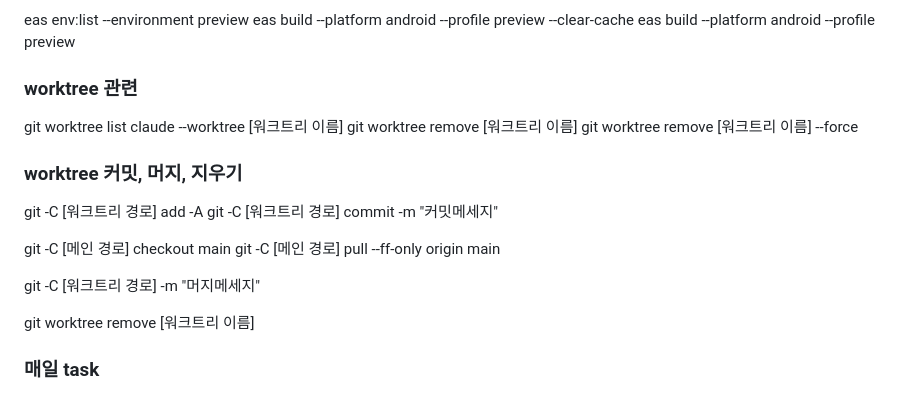
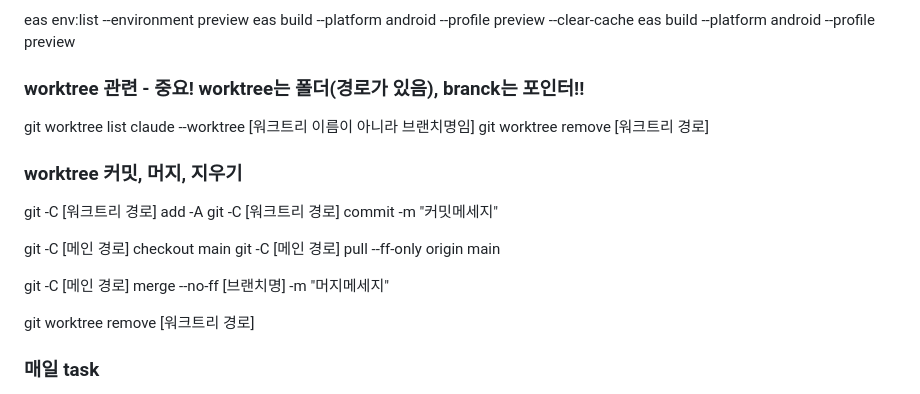
Before and after one commit to errorinusermane/oriverse, a Markdown page: susie/Cookbook_bySusie.md, the part around the change. GitHub-like rendering.

Commit message:
docs: update Cookbook

```diff
--- a/susie/Cookbook_bySusie.md
+++ b/susie/Cookbook_bySusie.md
@@ -12,11 +12,10 @@ eas env:list --environment preview
 eas build --platform android --profile preview --clear-cache
 eas build --platform android --profile preview
 
-### worktree 관련
+### worktree 관련 - 중요! worktree는 폴더(경로가 있음), branck는 포인터!!
 git worktree list
-claude --worktree [워크트리 이름]
-git worktree remove [워크트리 이름]
-git worktree remove [워크트리 이름] --force
+claude --worktree [워크트리 이름이 아니라 브랜치명임]
+git worktree remove [워크트리 경로]
 
 ### worktree 커밋, 머지, 지우기
 git -C [워크트리 경로] add -A
@@ -25,9 +24,9 @@ git -C [워크트리 경로] commit -m "커밋메세지"
 git -C [메인 경로] checkout main
 git -C [메인 경로] pull --ff-only origin main
 
-git -C [워크트리 경로] -m "머지메세지"
+git -C [메인 경로] merge --no-ff [브랜치명] -m "머지메세지"
 
-git worktree remove [워크트리 이름]
+git worktree remove [워크트리 경로]
 
 ### 매일 task
 You are a chief task manager.
```
